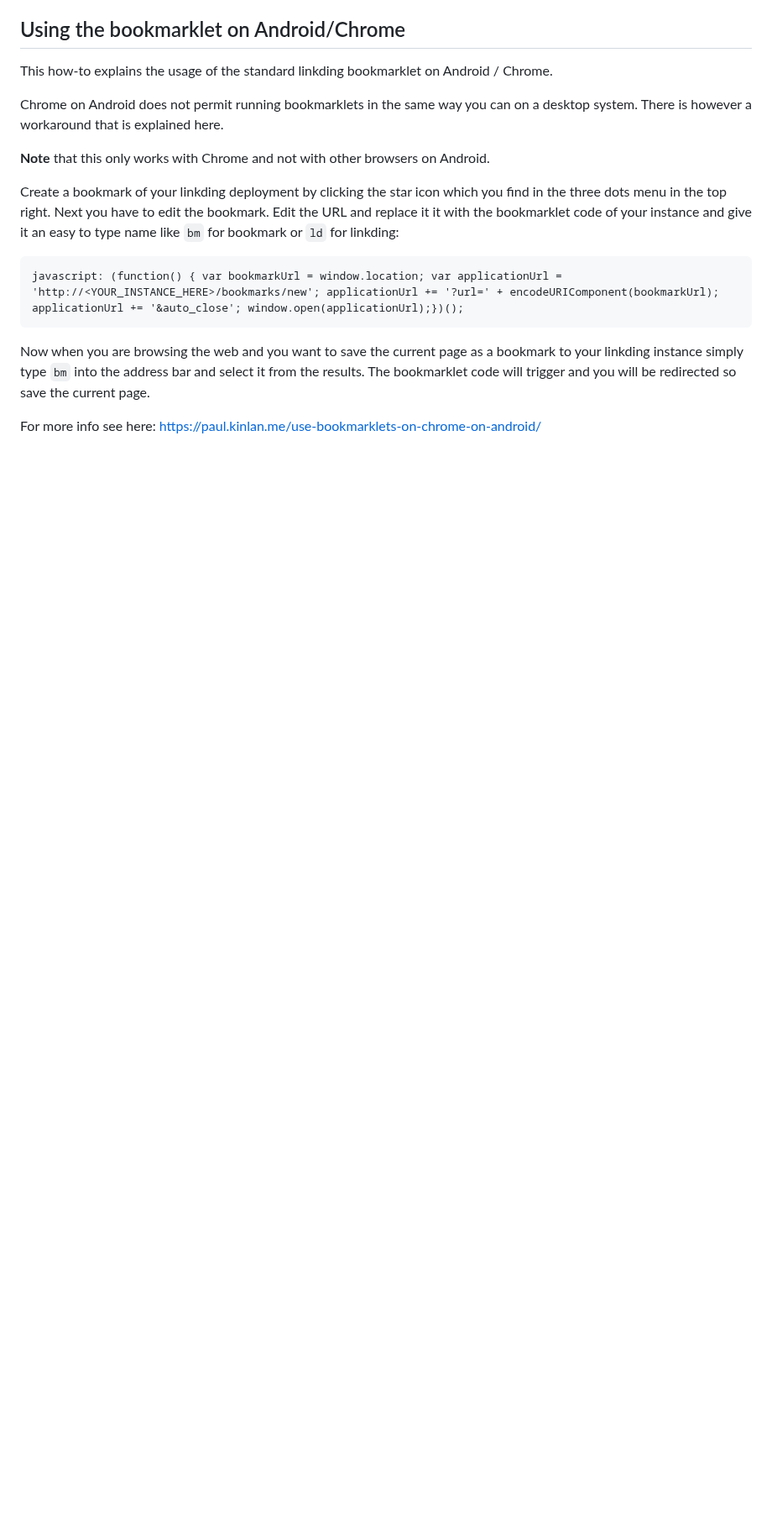
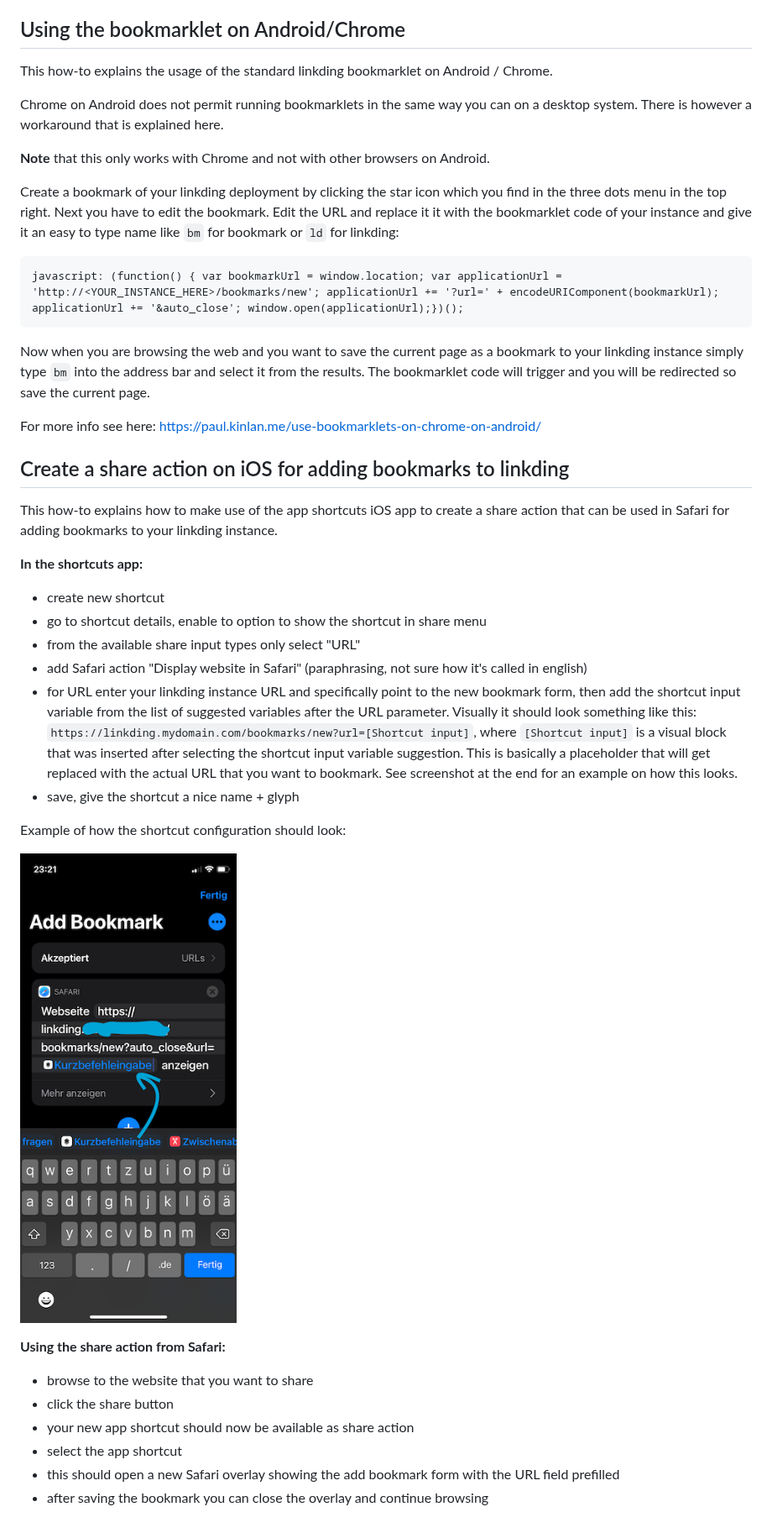
Before and after one commit to sissbruecker/linkding, a Markdown page: docs/how-to.md, the part around the change. Shown at 84% size. Rendered like a GitHub page; pictures changed too: docs/ios-app-shortcut-example.png (added); blank space fills up the shorter version.

Commit message:
Add how-to for creating share action in Safari

```diff
--- a/docs/how-to.md
+++ b/docs/how-to.md
@@ -19,3 +19,27 @@ javascript: (function() { var bookmarkUrl = window.location; var applicationUrl
 Now when you are browsing the web and you want to save the current page as a bookmark to your linkding instance simply type `bm` into the address bar and select it from the results. The bookmarklet code will trigger and you will be redirected so save the current page.
 
 For more info see here: https://paul.kinlan.me/use-bookmarklets-on-chrome-on-android/
+
+## Create a share action on iOS for adding bookmarks to linkding
+
+This how-to explains how to make use of the app shortcuts iOS app to create a share action that can be used in Safari for adding bookmarks to your linkding instance.
+
+**In the shortcuts app:**
+- create new shortcut
+- go to shortcut details, enable to option to show the shortcut in share menu
+- from the available share input types only select "URL"
+- add Safari action "Display website in Safari" (paraphrasing, not sure how it's called in english)
+- for URL enter your linkding instance URL and specifically point to the new bookmark form, then add the shortcut input variable from the list of suggested variables after the URL parameter. Visually it should look something like this: `https://linkding.mydomain.com/bookmarks/new?url=[Shortcut input]`, where `[Shortcut input]` is a visual block that was inserted after selecting the shortcut input variable suggestion. This is basically a placeholder that will get replaced with the actual URL that you want to bookmark. See screenshot at the end for an example on how this looks.
+- save, give the shortcut a nice name + glyph
+
+Example of how the shortcut configuration should look:
+
+![Screenshot](/docs/ios-app-shortcut-example.png?raw=true "Screenshot demonstrating how to insert the input placeholder into the URL")
+
+**Using the share action from Safari:**
+- browse to the website that you want to share
+- click the share button
+- your new app shortcut should now be available as share action
+- select the app shortcut
+- this should open a new Safari overlay showing the add bookmark form with the URL field prefilled
+- after saving the bookmark you can close the overlay and continue browsing
```
